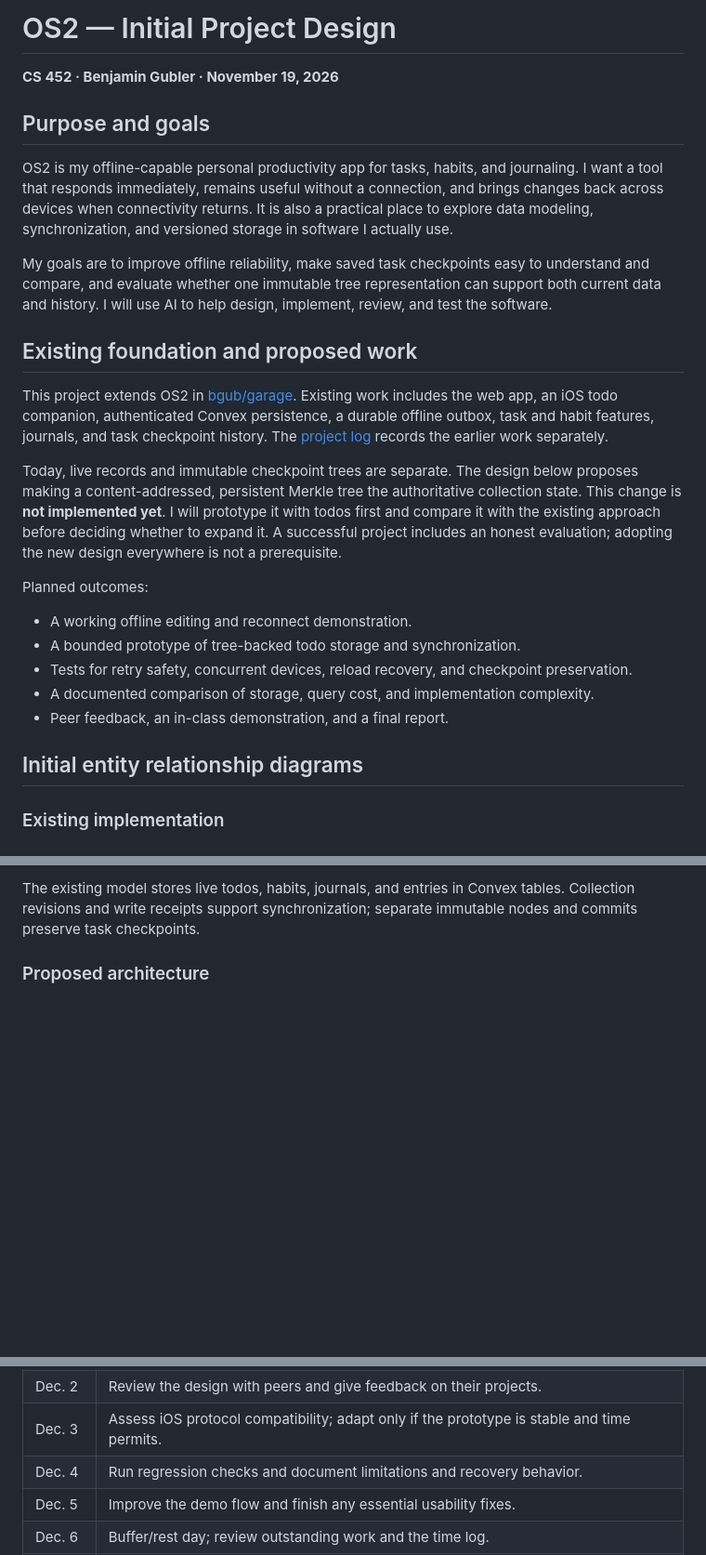
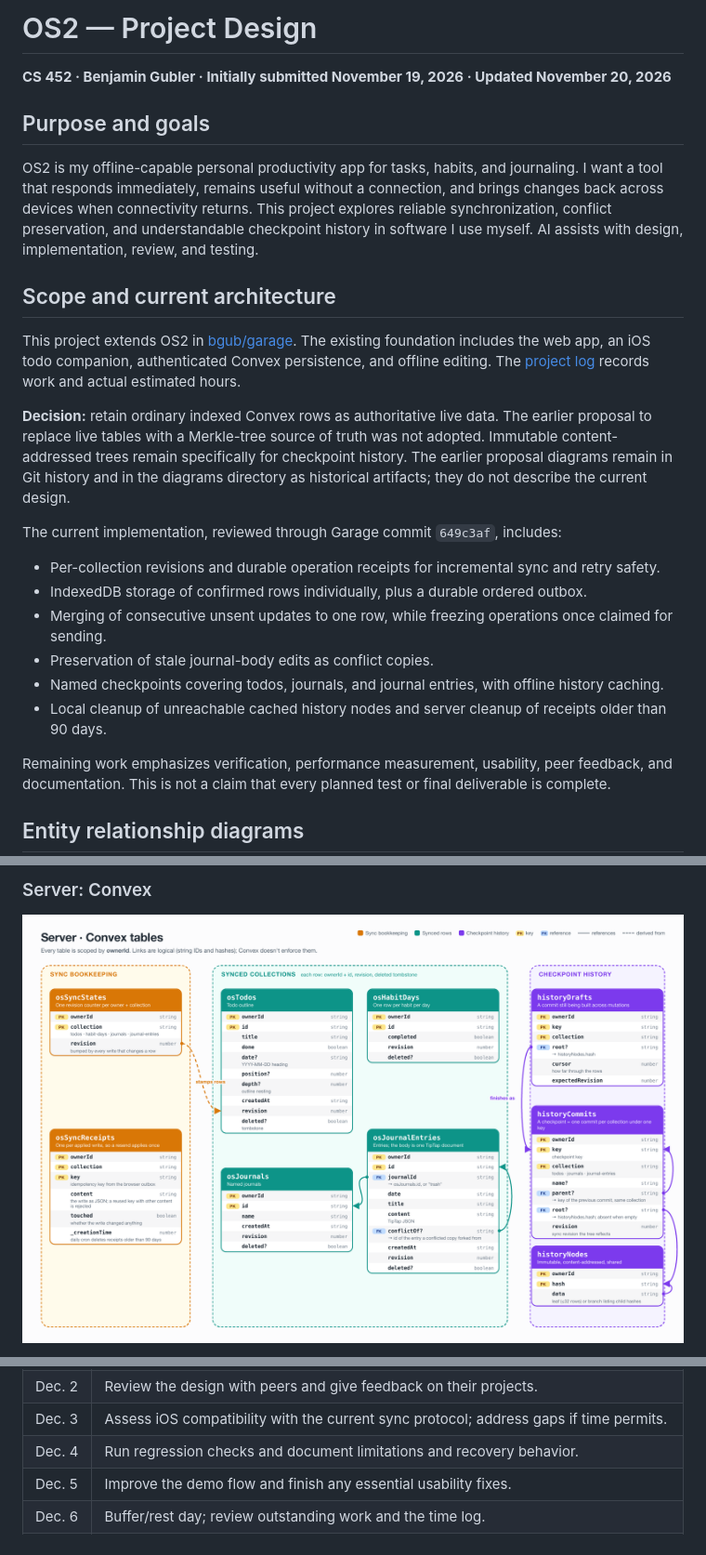
Before and after one commit to bgub/cs452-project, a Markdown page: INITIAL_DESIGN.md, 3 parts joined by grey strips. Shown at 93% size. Rendered like a GitHub page; pictures changed too: diagrams/os-data-model-1.png (added); blank space fills up the shorter version.

```diff
--- a/INITIAL_DESIGN.md
+++ b/INITIAL_DESIGN.md
@@ -1,27 +1,27 @@
-# OS2 — Initial Project Design
+# OS2 — Project Design
 
-**CS 452 · Benjamin Gubler · November 19, 2026**
+**CS 452 · Benjamin Gubler · Initially submitted November 19, 2026 · Updated November 20, 2026**
 
 ## Purpose and goals
 
-OS2 is my offline-capable personal productivity app for tasks, habits, and journaling. I want a tool that responds immediately, remains useful without a connection, and brings changes back across devices when connectivity returns. It is also a practical place to explore data modeling, synchronization, and versioned storage in software I actually use.
+OS2 is my offline-capable personal productivity app for tasks, habits, and journaling. I want a tool that responds immediately, remains useful without a connection, and brings changes back across devices when connectivity returns. This project explores reliable synchronization, conflict preservation, and understandable checkpoint history in software I use myself. AI assists with design, implementation, review, and testing.
 
-My goals are to improve offline reliability, make saved task checkpoints easy to understand and compare, and evaluate whether one immutable tree representation can support both current data and history. I will use AI to help design, implement, review, and test the software.
+## Scope and current architecture
 
-## Existing foundation and proposed work
+This project extends OS2 in [bgub/garage](https://github.com/bgub/garage). The existing foundation includes the web app, an iOS todo companion, authenticated Convex persistence, and offline editing. The [project log](PROJECT_LOG.md) records work and actual estimated hours.
 
-This project extends OS2 in [bgub/garage](https://github.com/bgub/garage). Existing work includes the web app, an iOS todo companion, authenticated Convex persistence, a durable offline outbox, task and habit features, journals, and task checkpoint history. The [project log](PROJECT_LOG.md) records the earlier work separately.
+**Decision:** retain ordinary indexed Convex rows as authoritative live data. The earlier proposal to replace live tables with a Merkle-tree source of truth was not adopted. Immutable content-addressed trees remain specifically for checkpoint history. The earlier proposal diagrams remain in Git history and in the diagrams directory as historical artifacts; they do not describe the current design.
 
-Today, live records and immutable checkpoint trees are separate. The design below proposes making a content-addressed, persistent Merkle tree the authoritative collection state. This change is **not implemented yet**. I will prototype it with todos first and compare it with the existing approach before deciding whether to expand it. A successful project includes an honest evaluation; adopting the new design everywhere is not a prerequisite.
+The current implementation, reviewed through Garage commit `649c3af`, includes:
 
-Planned outcomes:
-- A working offline editing and reconnect demonstration.
-- A bounded prototype of tree-backed todo storage and synchronization.
-- Tests for retry safety, concurrent devices, reload recovery, and checkpoint preservation.
-- A documented comparison of storage, query cost, and implementation complexity.
-- Peer feedback, an in-class demonstration, and a final report.
+- Per-collection revisions and durable operation receipts for incremental sync and retry safety.
+- IndexedDB storage of confirmed rows individually, plus a durable ordered outbox.
+- Merging of consecutive unsent updates to one row, while freezing operations once claimed for sending.
+- Preservation of stale journal-body edits as conflict copies.
+- Named checkpoints covering todos, journals, and journal entries, with offline history caching.
+- Local cleanup of unreachable cached history nodes and server cleanup of receipts older than 90 days.
 
-## Initial entity relationship diagrams
+Remaining work emphasizes verification, performance measurement, usability, peer feedback, and documentation. This is not a claim that every planned test or final deliverable is complete.
 
-### Existing implementation
+## Entity relationship diagrams
 
@@ -29,5 +29,5 @@ Planned outcomes:
 
-The existing model stores live todos, habits, journals, and entries in Convex tables. Collection revisions and write receipts support synchronization; separate immutable nodes and commits preserve task checkpoints.
+### Server: Convex
 
-### Proposed architecture
+![Convex data model](diagrams/os-data-model-1.png)
 
@@ -135,5 +161,5 @@ These are provisional goals, not completed work or hours already claimed. I will
 | Dec. 2 | Review the design with peers and give feedback on their projects. |
-| Dec. 3 | Assess iOS protocol compatibility; adapt only if the prototype is stable and time permits. |
+| Dec. 3 | Assess iOS compatibility with the current sync protocol; address gaps if time permits. |
 | Dec. 4 | Run regression checks and document limitations and recovery behavior. |
 | Dec. 5 | Improve the demo flow and finish any essential usability fixes. |
 | Dec. 6 | Buffer/rest day; review outstanding work and the time log. |
```
Also changed, not shown: other parts of INITIAL_DESIGN.md (+90 -64 lines), PROJECT_LOG.md (+4 -1 lines), diagrams/os-data-model-2.png (added), 1 other file.
